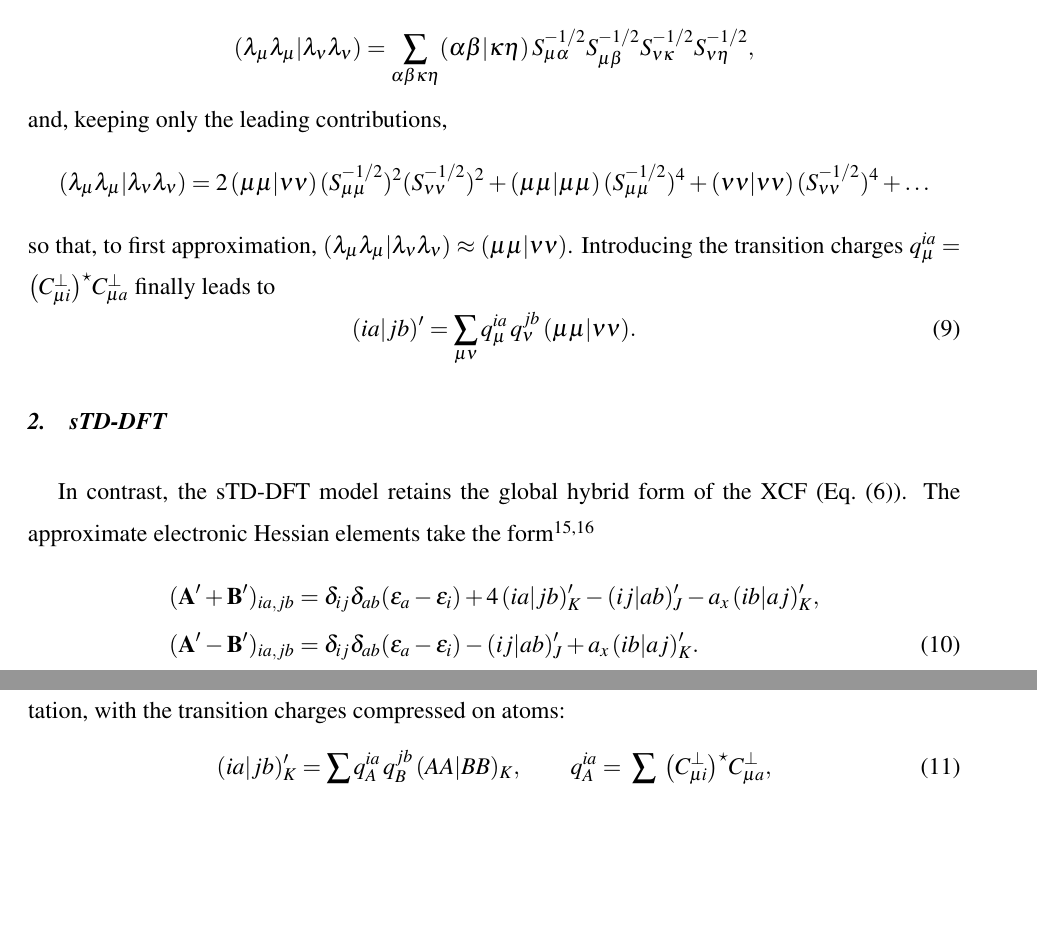
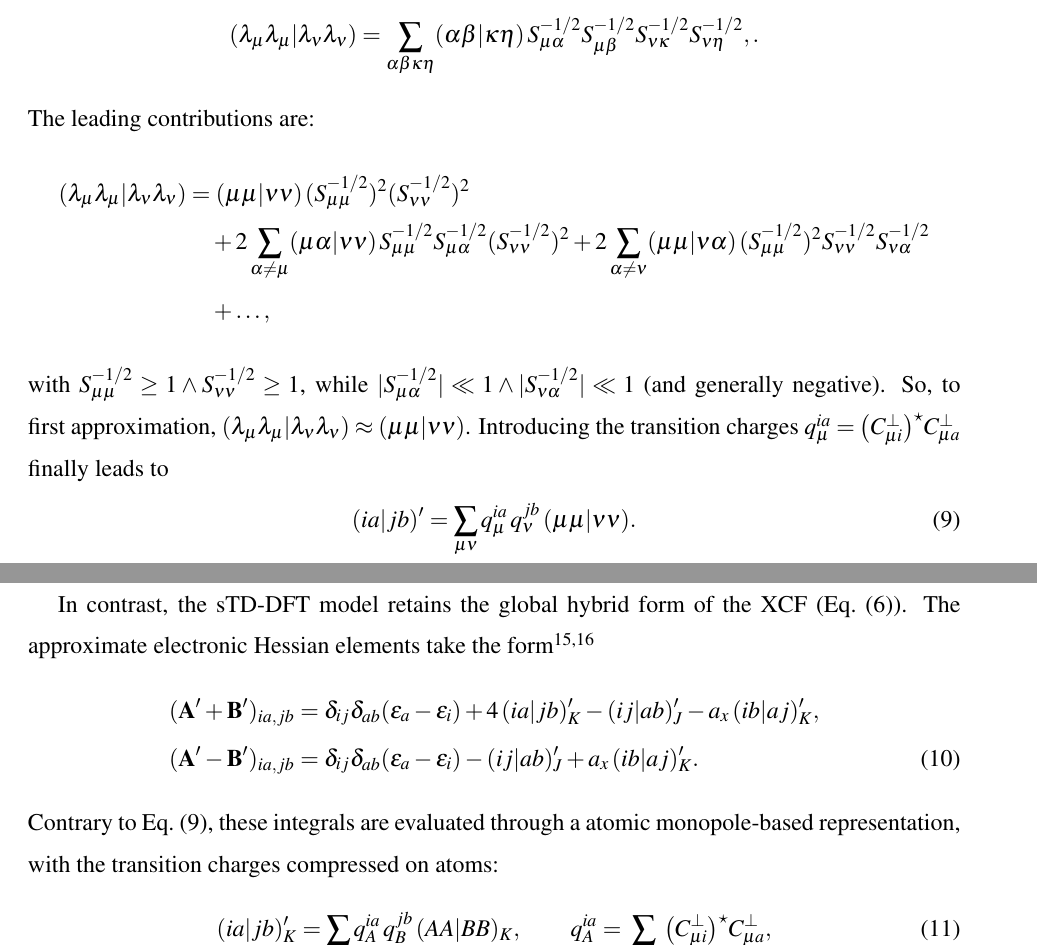
Before and after one commit to Theoretical-Chemistry-Group-UCLouvain/publi-sQC-std2-2026, a LaTeX paper (publi_sQC_std2.tex): two parts of pages 7 and 8 of 17 before the commit and two parts of pages 7 and 8 of 18 after it, joined at a grey line, cut so that both start at the same text, the shorter picture padded with empty space. Compiled offline with pdfLaTeX.

Commit message:
change to lambda

```diff
--- a/publi_sQC_std2.tex
+++ b/publi_sQC_std2.tex
@@ -274,15 +274,19 @@ The remaining two-center quantity is, by definition,
 \begin{align*}
 	(\lambda_\mu\lambda_\mu|\lambda_\nu\lambda_\nu)
 	= \sum_{\alpha\beta\kappa\eta} (\alpha\beta|\kappa\eta)\,
-	S^{-1/2}_{\mu\alpha}S^{-1/2}_{\mu\beta}S^{-1/2}_{\nu\kappa}S^{-1/2}_{\nu\eta},
+	S^{-1/2}_{\mu\alpha}S^{-1/2}_{\mu\beta}S^{-1/2}_{\nu\kappa}S^{-1/2}_{\nu\eta},.
 \end{align*}
-and, keeping only the leading contributions,
+The leading contributions are:
 \begin{align*}
 	(\lambda_\mu\lambda_\mu|\lambda_\nu\lambda_\nu) &=
-	2\,(\mu\mu|\nu\nu)\, (S^{-1/2}_{\mu\mu})^2(S^{-1/2}_{\nu\nu})^2
-	+ (\mu\mu|\mu\mu)\, (S^{-1/2}_{\mu\mu})^4+ (\nu\nu|\nu\nu)\, (S^{-1/2}_{\nu\nu})^4 + \ldots
+	(\mu\mu|\nu\nu)\, (S^{-1/2}_{\mu\mu})^2(S^{-1/2}_{\nu\nu})^2
+   \\
+  &\hspace{1em}+2\sum_{\alpha\neq\mu}(\mu\alpha|\nu\nu)\,S^{-1/2}_{\mu\mu} S^{-1/2}_{\mu\alpha} (S^{-1/2}_{\nu\nu})^2 + 2\sum_{\alpha\neq\nu} (\mu\mu|\nu\alpha)\, (S^{-1/2}_{\mu\mu})^2S^{-1/2}_{\nu\nu}S^{-1/2}_{\nu\alpha}\\
+  &\hspace{1em}+ \ldots,
+	%+ (\mu\mu|\mu\mu)\, (S^{-1/2}_{\mu\mu})^2(S^{-1/2}_{\nu\mu})^2 + (\nu\nu|\nu\nu)\,(S^{-1/2}_{\mu\nu})^2 (S^{-1/2}_{\nu\nu})^2  + \ldots
 \end{align*}
-so that, to first approximation, $(\lambda_\mu\lambda_\mu|\lambda_\nu\lambda_\nu) \approx (\mu\mu|\nu\nu)$.
+with $S^{-1/2}_{\mu\mu}\geq  1 \land S^{-1/2}_{\nu\nu} \geq 1$, while $|S^{-1/2}_{\mu\alpha}| \ll 1 \land |S^{-1/2}_{\nu\alpha}| \ll 1$ (and generally negative).
+So, to first approximation, $(\lambda_\mu\lambda_\mu|\lambda_\nu\lambda_\nu) \approx (\mu\mu|\nu\nu)$.
 Introducing the transition charges $q^{ia}_\mu = \big(C^{\perp}_{\mu i}\big)^\star C^{\perp}_{\mu a}$ finally leads to
 \begin{equation}
 	(ia|jb)' = \sum_{\mu\nu} q^{ia}_\mu\,q^{jb}_\nu\,(\mu\mu|\nu\nu). \label{eq:xsints}
@@ -301,7 +305,7 @@ The approximate electronic Hessian elements take the form\cite{grimmeSimplifiedT
 	(\mathbf A' - \mathbf B')_{ia,jb} &= \delta_{ij}\delta_{ab} (\varepsilon_a - \varepsilon_i) - (ij|ab)'_J + a_x\,(ib|aj)'_K.
 	\label{eq:stddft}
 \end{align}
-In contrast with Eq.~\eqref{eq:xsints}, these integrals are evaluated through a atomic monopole-based representation, with the transition charges compressed on atoms:
+Contrary to Eq.~\eqref{eq:xsints}, these integrals are evaluated through a atomic monopole-based representation, with the transition charges compressed on atoms:
 \begin{equation}
 	(ia|jb)'_K = \sum_{AB} q_A^{ia}\,q_B^{jb}\,(AA|BB)_K,
 	\qquad
```
